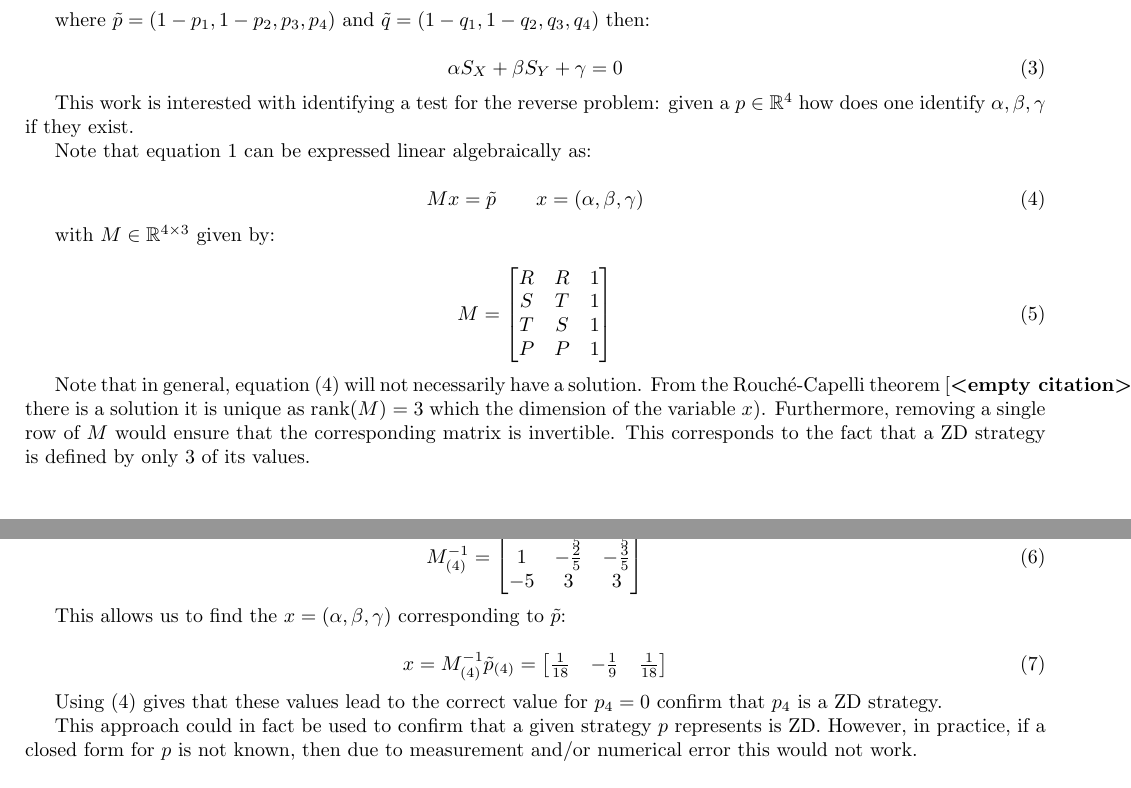
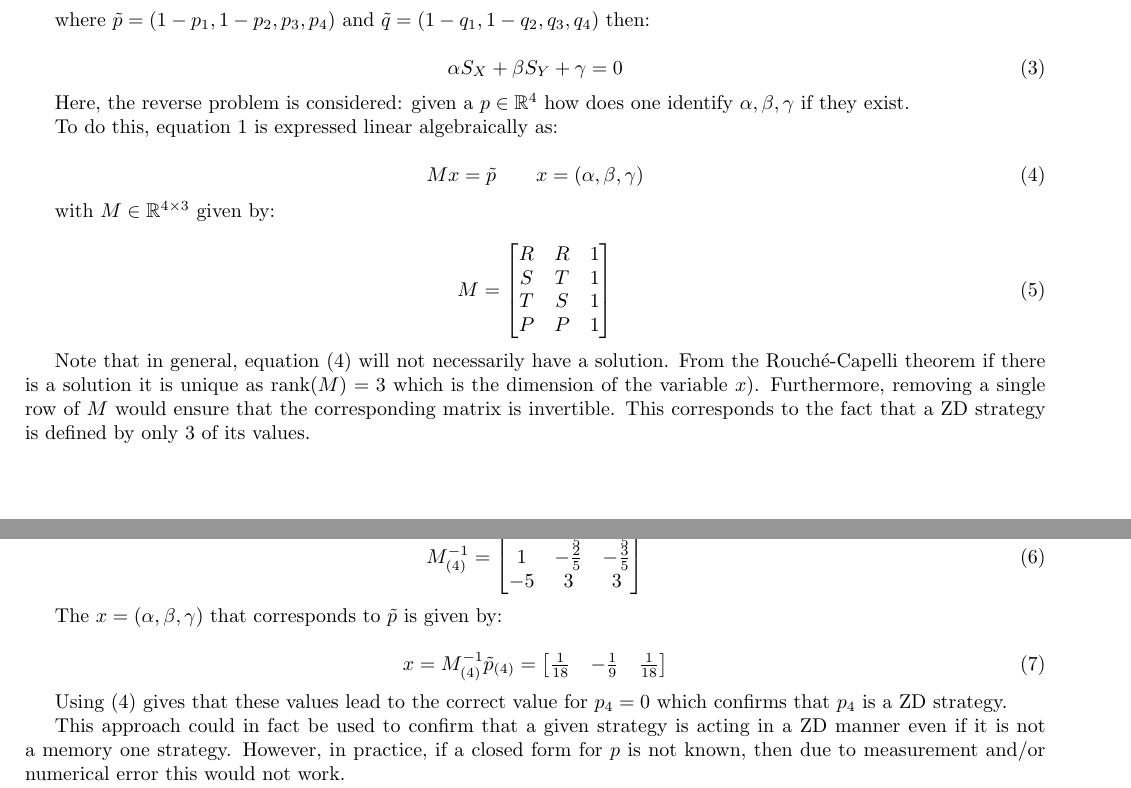
Before and after one commit to drvinceknight/testing_for_ZD, a LaTeX paper (main.tex): two parts of pages 1 and 2 of 5, joined at a grey line, cut so that both start at the same text. Compiled offline with pdfLaTeX.

Commit message:
Clean the methodology section.
Closes #33

```diff
--- a/main.tex
+++ b/main.tex
@@ -84,11 +83,11 @@ where \(\tilde p = (1 - p_1, 1 - p_2, p_3, p_4)\) and
     \alpha S_X + \beta S_Y + \gamma = 0
 \end{equation}
 
-This work is interested with identifying a test for the reverse problem: given a
+Here, the reverse problem is considered: given a
 \(p\in\mathbb{R}^4\) how does one identify \(\alpha, \beta, \gamma\) if they
 exist.
 
-Note that equation~\ref{eqn:linear_relationship_for_p} can be expressed linear
+To do this, equation~\ref{eqn:linear_relationship_for_p} is expressed linear
 algebraically as:
 
 \begin{equation}\label{eqn:linear_algebraic_equation_for_p}
@@ -107,14 +106,12 @@ with \(M\in\mathbb{R}^{4\times 3}\) given by:
     \end{bmatrix}
 \end{equation}
 
-% TODO What is the rank of M? Can we prove something about it?
-
 Note that in general, equation (\ref{eqn:linear_algebraic_equation_for_p}) will
-not necessarily have a solution. From the Rouché-Capelli theorem~\cite{}% TODO
-if there is a solution it is unique as \(\text{rank}(M)=3\) which the dimension of
-the variable \(x\)). Furthermore, removing a single row of \(M\) would
-ensure that the corresponding matrix is invertible. This corresponds to the fact
-that a ZD strategy is defined by only 3 of its values.
+not necessarily have a solution. From the Rouché-Capelli theorem if there is a
+solution it is unique as \(\text{rank}(M)=3\) which is the dimension of the
+variable \(x\)). Furthermore, removing a single row of \(M\) would ensure that
+the corresponding matrix is invertible. This corresponds to the fact that a ZD
+strategy is defined by only 3 of its values.
 
 As an example, consider the known ZD strategy \(p=(8 / 9, 1 / 2, 1 / 3, 0)\)
 from~\cite{Stewart2012} which is referred to as \texttt{Extort-2}. In the
@@ -126,8 +123,8 @@ of \(M_{(4)}\) (removing the last row of \(M\)) is given by:
     \input{./assets/tex/inverse_of_M4/main.tex}
 \end{equation}
 
-This allows us to find the \(x=(\alpha, \beta, \gamma)\) corresponding to
-\(\tilde p\):
+The \(x=(\alpha, \beta, \gamma)\) that corresponds to
+\(\tilde p\) is given by:
 
 \begin{equation}\label{eqn:alpha_beta_gamma_for_extort_2}
     x = M_{(4)}^{-1}\tilde p_{(4)} =
@@ -135,11 +132,12 @@ This allows us to find the \(x=(\alpha, \beta, \gamma)\) corresponding to
 \end{equation}
 
 Using (\ref{eqn:linear_algebraic_equation_for_p}) gives that these values lead
-to the correct value for \(p_4=0\) confirm that \(p_4\) is a ZD strategy.
+to the correct value for \(p_4=0\) which confirms that \(p_4\) is a ZD strategy.
 
-This approach could in fact be used to confirm that a given strategy \(p\)
-represents is ZD. However, in practice, if a closed form for \(p\) is not
-known, then due to measurement and/or numerical error this would not work.
+This approach could in fact be used to confirm that a given strategy is acting
+in a ZD manner even if it is not a memory one strategy. However, in practice, if
+a closed form for \(p\) is not known, then due to measurement and/or numerical
+error this would not work.
 
 Thus, an approach based on least squares~\cite{Golub2013} is proposed. This
 approach finds the best fitting \(\bar x=(\bar\alpha, \bar\beta,
```
Also changed, not shown: main.pdf, main.tex (32 more changed lines).
